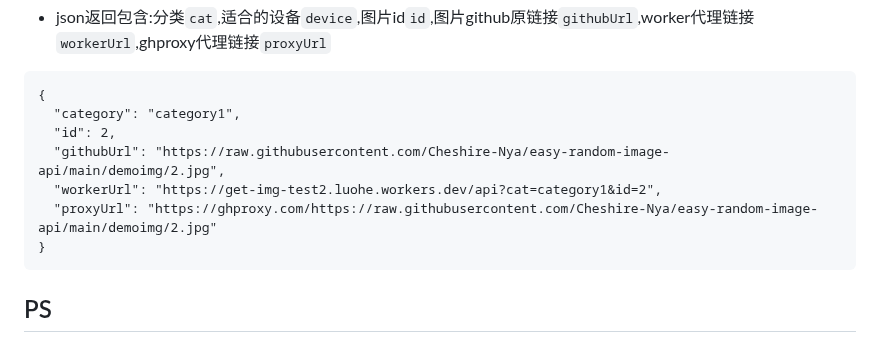
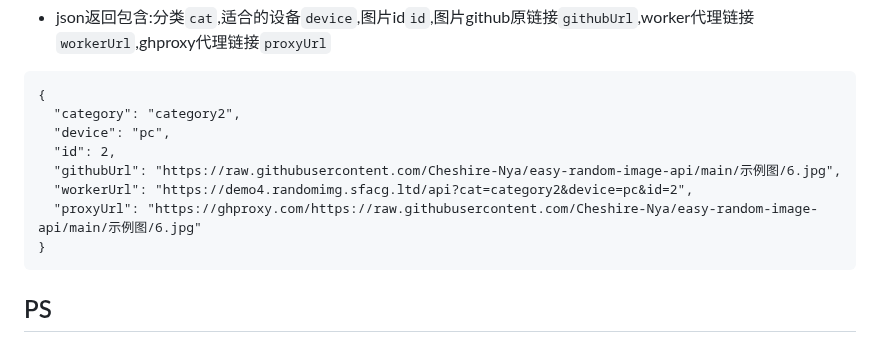
Before and after one commit to Cheshire-Nya/easy-random-image-api, a Markdown page: 4/README.md, the part around the change. Rendered like a GitHub page.

Commit message:
update 4 readme.md

````diff
--- a/4/README.md
+++ b/4/README.md
@@ -114,11 +114,12 @@ PS：
 - json返回包含:分类`cat`,适合的设备`device`,图片id`id`,图片github原链接`githubUrl`,worker代理链接`workerUrl`,ghproxy代理链接`proxyUrl`
 ```
 {
-  "category": "category1",
+  "category": "category2",
+  "device": "pc",
   "id": 2,
-  "githubUrl": "https://raw.githubusercontent.com/Cheshire-Nya/easy-random-image-api/main/demoimg/2.jpg",
-  "workerUrl": "https://get-img-test2.luohe.workers.dev/api?cat=category1&id=2",
-  "proxyUrl": "https://ghproxy.com/https://raw.githubusercontent.com/Cheshire-Nya/easy-random-image-api/main/demoimg/2.jpg"
+  "githubUrl": "https://raw.githubusercontent.com/Cheshire-Nya/easy-random-image-api/main/示例图/6.jpg",
+  "workerUrl": "https://demo4.randomimg.sfacg.ltd/api?cat=category2&device=pc&id=2",
+  "proxyUrl": "https://ghproxy.com/https://raw.githubusercontent.com/Cheshire-Nya/easy-random-image-api/main/示例图/6.jpg"
 }
 ```
 
````
